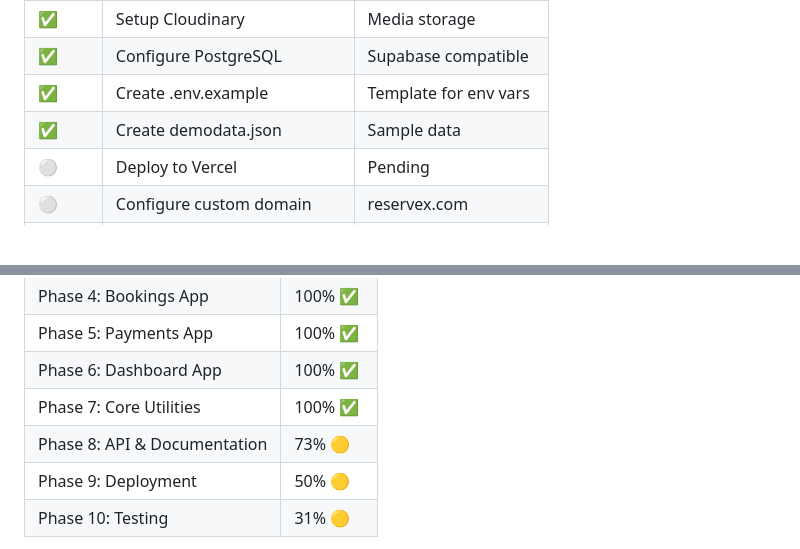
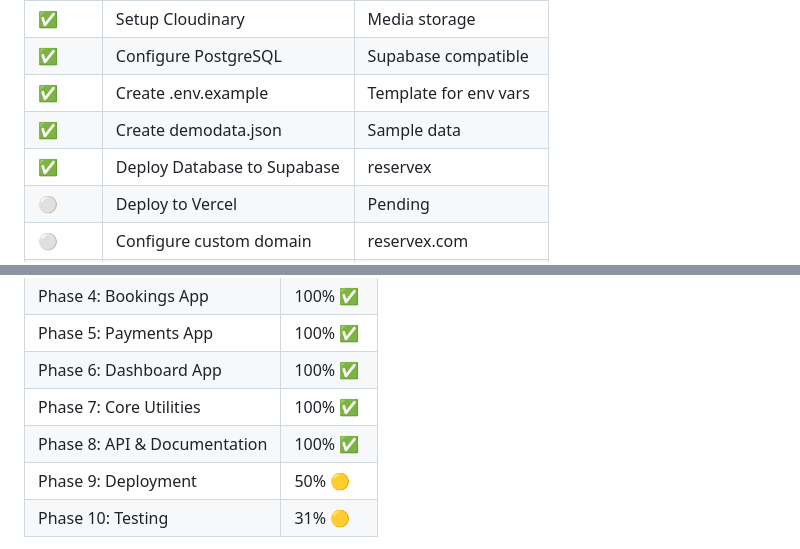
Before and after one commit to AlgoAbrar/ReserveX_Backend, a Markdown page: ToDo.md, 2 parts joined by grey strips. Drawn GitHub-style; blank space fills up the shorter version.

Commit message:
Database Connection Successful
supabase
Project: AlgoAbrar
password and host in .env file

```diff
--- a/ToDo.md
+++ b/ToDo.md
@@ -224,6 +224,7 @@
 | ✅ | Configure PostgreSQL | Supabase compatible |
 | ✅ | Create .env.example | Template for env vars |
 | ✅ | Create demodata.json | Sample data |
+| ✅ | Deploy Database to Supabase | reservex |
 | ⚪ | Deploy to Vercel | Pending |
 | ⚪ | Configure custom domain | reservex.com |
 | ⚪ | Setup SSL certificate | Automatic with Vercel |
@@ -285,7 +286,7 @@
 | Phase 5: Payments App | 100% ✅ |
 | Phase 6: Dashboard App | 100% ✅ |
 | Phase 7: Core Utilities | 100% ✅ |
-| Phase 8: API & Documentation | 73% 🟡 |
+| Phase 8: API & Documentation | 100% ✅ |
 | Phase 9: Deployment | 50% 🟡 |
 | Phase 10: Testing | 31% 🟡 |
 
```
Also changed, not shown: other parts of ToDo.md (+3 -3 lines).
